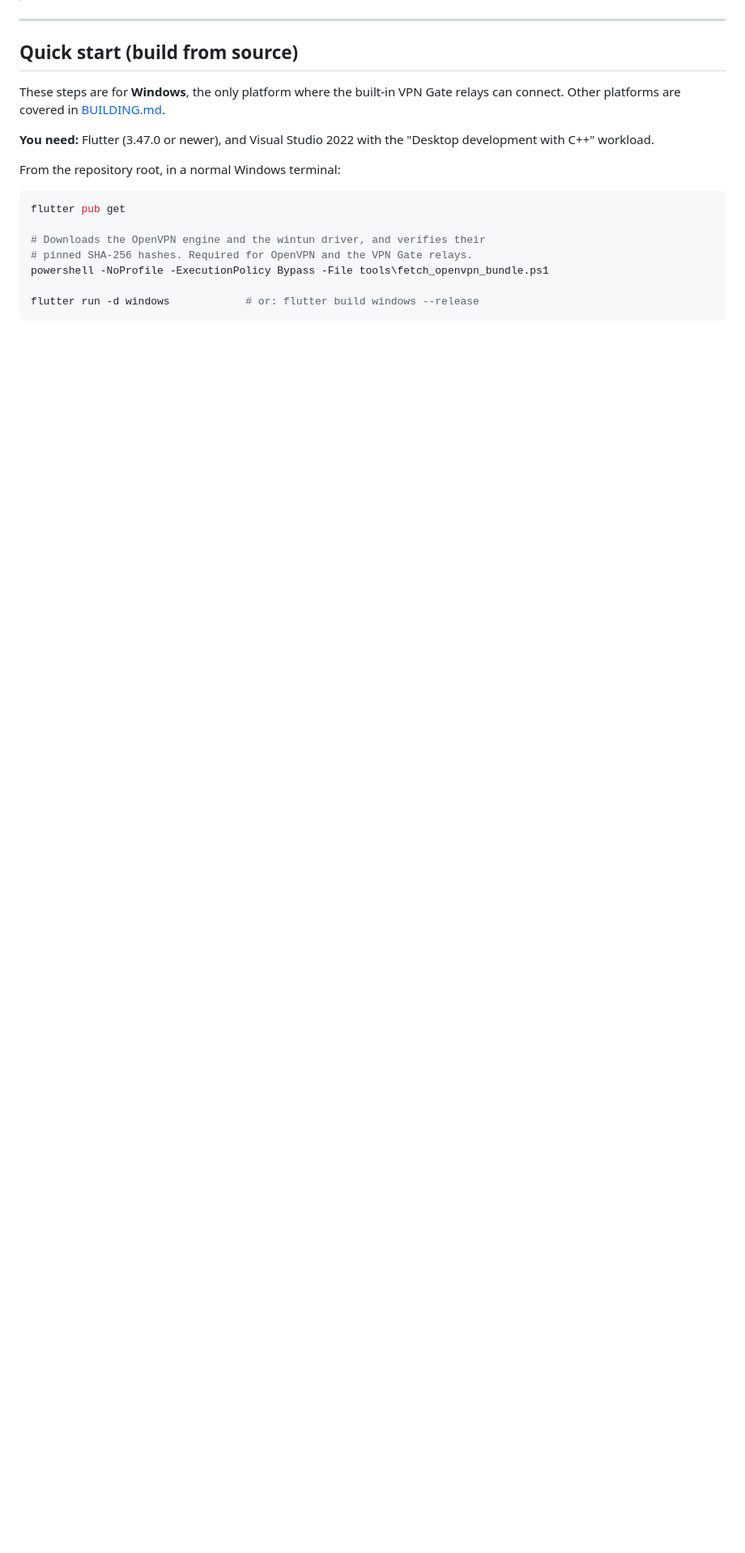
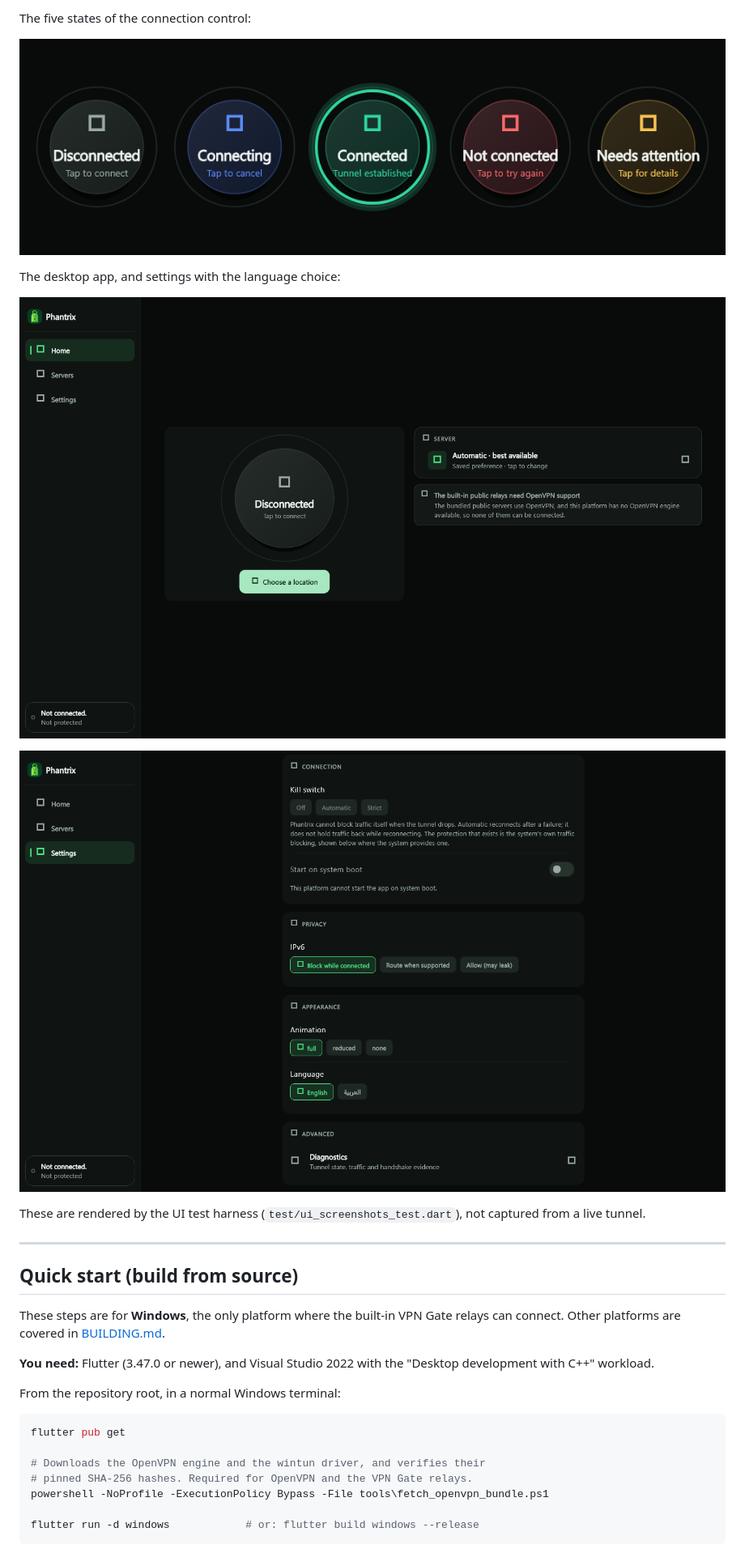
Before and after one commit to LaymonGames/phantrix-vpn, a Markdown page: README.md, the part around one of its changes. Shown at 81% size. Rendered like a GitHub page; blank space fills up the shorter version.

```diff
--- a/README.md
+++ b/README.md
@@ -13,3 +37,15 @@ Phantrix's own code is licensed under **GPL-3.0-only** (see [License](#license))
+The five states of the connection control:
+
+![Disconnected, connecting, connected, not connected, needs attention](docs/evidence/ui/09-control-states.png)
+
+The desktop app, and settings with the language choice:
+
+![Dashboard](docs/evidence/ui/03-dashboard-desktop.png)
+
+![Settings](docs/evidence/ui/06-settings-desktop.png)
+
+These are rendered by the UI test harness (`test/ui_screenshots_test.dart`),
+not captured from a live tunnel.
 
 ---
 
```
Also changed, not shown: other parts of README.md (+36 -0 lines), README.ar.md (added, +153 -0 lines).
